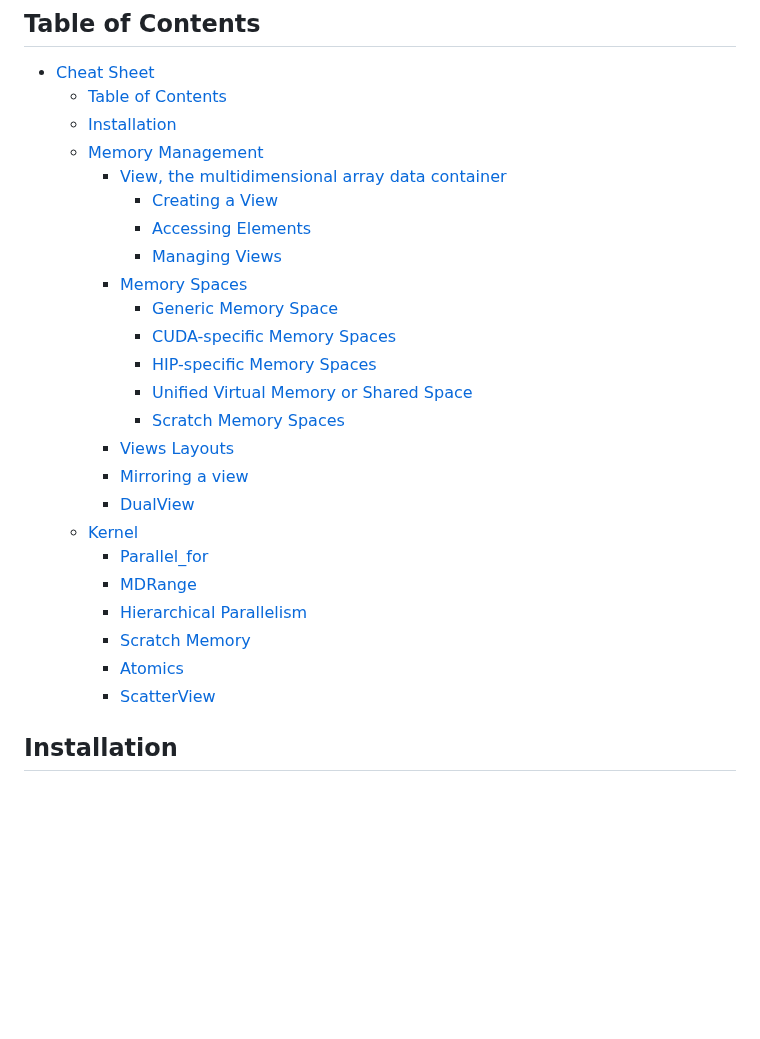
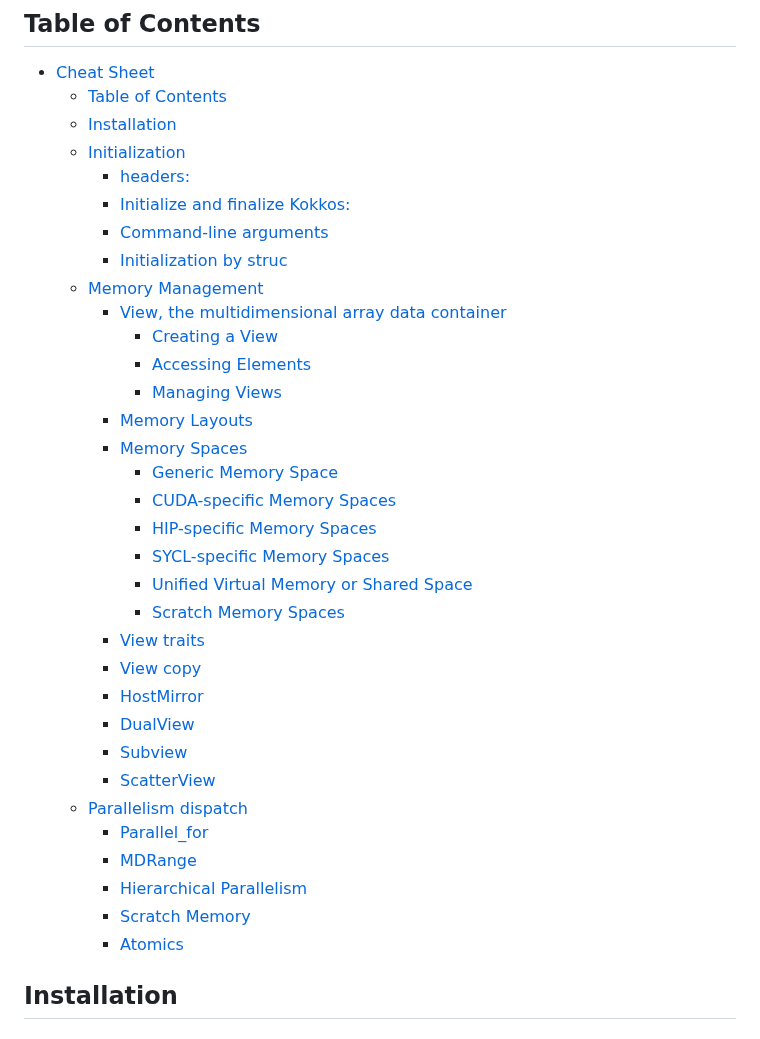
Before and after one commit to CExA-project/cheat-sheet-for-kokkos, a Markdown page: kokkos_cheat_sheet.md, the part around one of its changes. Drawn GitHub-style; blank space fills up the shorter version.

Commit message:
fix tabel of content

```diff
--- a/kokkos_cheat_sheet.md
+++ b/kokkos_cheat_sheet.md
@@ -13,27 +13,36 @@ Links:
 - [Cheat Sheet](#cheat-sheet)
   - [Table of Contents](#table-of-contents)
   - [Installation](#installation)
+  - [Initialization](#initialization)
+    - [headers:](#headers)
+    - [Initialize and finalize Kokkos:](#initialize-and-finalize-kokkos)
+    - [Command-line arguments](#command-line-arguments)
+    - [Initialization by struc](#initialization-by-struc)
   - [Memory Management](#memory-management)
     - [View, the multidimensional array data container](#view-the-multidimensional-array-data-container)
       - [Creating a View](#creating-a-view)
       - [Accessing Elements](#accessing-elements)
       - [Managing Views](#managing-views)
+    - [Memory Layouts](#memory-layouts)
     - [Memory Spaces](#memory-spaces)
       - [Generic Memory Space](#generic-memory-space)
       - [CUDA-specific Memory Spaces](#cuda-specific-memory-spaces)
       - [HIP-specific Memory Spaces](#hip-specific-memory-spaces)
+      - [SYCL-specific Memory Spaces](#sycl-specific-memory-spaces)
       - [Unified Virtual Memory or Shared Space](#unified-virtual-memory-or-shared-space)
       - [Scratch Memory Spaces](#scratch-memory-spaces)
-    - [Views Layouts](#views-layouts)
-    - [Mirroring a view](#mirroring-a-view)
+    - [View traits](#view-traits)
+    - [View copy](#view-copy)
+    - [HostMirror](#hostmirror)
     - [DualView](#dualview)
-  - [Kernel](#kernel)
+    - [Subview](#subview)
+    - [ScatterView](#scatterview)
+  - [Parallelism dispatch](#parallelism-dispatch)
     - [Parallel_for](#parallel_for)
     - [MDRange](#mdrange)
     - [Hierarchical Parallelism](#hierarchical-parallelism)
     - [Scratch Memory](#scratch-memory)
     - [Atomics](#atomics)
-    - [ScatterView](#scatterview)
 
 ## Installation
 
```
Also changed, not shown: other parts of kokkos_cheat_sheet.md (+1 -1 lines).
